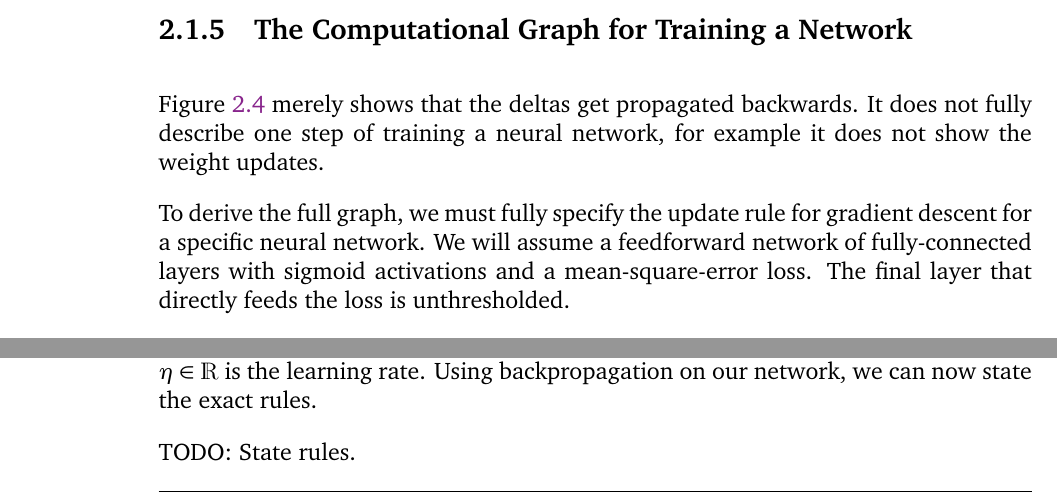
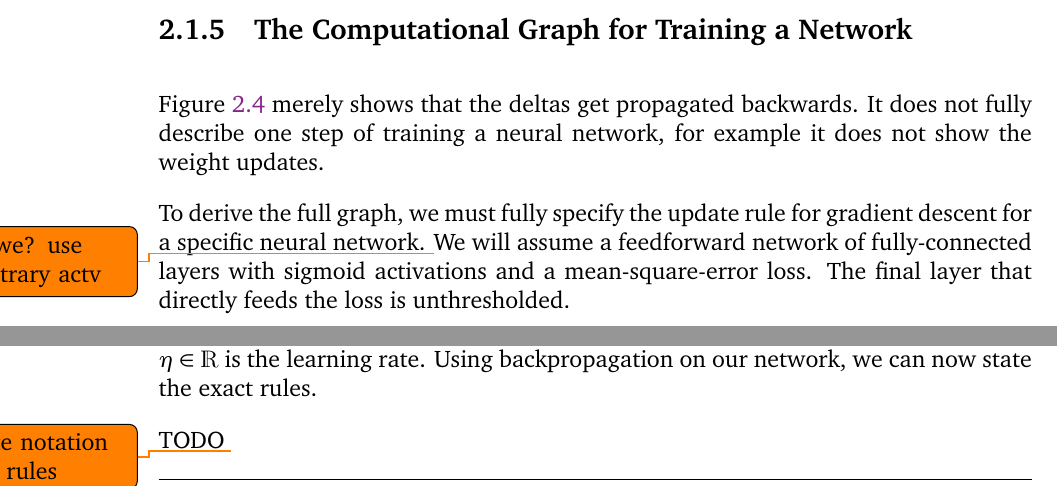
Before and after one commit to shirazb/final-year-thesis, a LaTeX thesis (main.tex, which reads sections/2-background/1-deep_learning.tex): two parts of page 17 of 27, joined at a grey line, cut so that both start at the same text. Compiled offline with pdfLaTeX.

Commit message:
add todos

```diff
--- a/sections/2-background/1-deep_learning.tex
+++ b/sections/2-background/1-deep_learning.tex
@@ -139,7 +139,7 @@ The `forward graph' now has a corresponding `backward graph' for computing the d
 Figure \ref{fig:2-nn-chain-rule-backward} merely shows that the deltas get propagated backwards.
 It does not fully describe one step of training a neural network, for example it does not show the weight updates.
 
-To derive the full graph, we must fully specify the update rule for gradient descent for a specific neural network.
+To derive the full graph, we must fully specify the update rule for gradient descent for a specific neural network. \todo{do we? use arbitrary actv}
 We will assume a feedforward network of fully-connected layers with sigmoid activations and a mean-square-error loss.
 The final layer that directly feeds the loss is unthresholded.
 
@@ -163,7 +163,7 @@ Recall, to perform one step of gradient descent, we apply the following update r
 \end{equation*}
 where \(\nabla L_\mathrm{B}\) is the Jacobian matrix of the loss with respect to the parameters and \(\eta\in\R\) is the learning rate. Using backpropagation on our network, we can now state the exact rules.
 
-TODO: State rules.
+TODO \todo{State notation and rules}
 
 \begin{align*}
     \frac{\partial L_\mathrm{B}(\theta)}{\partial l} \;&=\; \frac{1}{N}\sum_{(x,\, t) \;\in\; \mathrm{B}} l^\prime(f_\theta(x),\; t) \\[0.5em]
```
Also changed, not shown: sections/2-background/1-deep_learning.tex (2 more changed lines).
